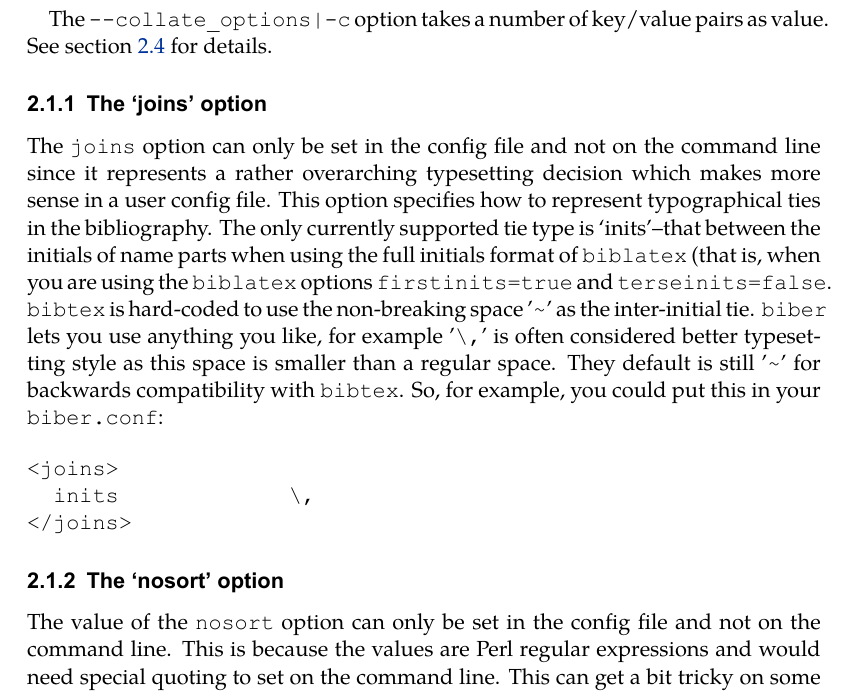
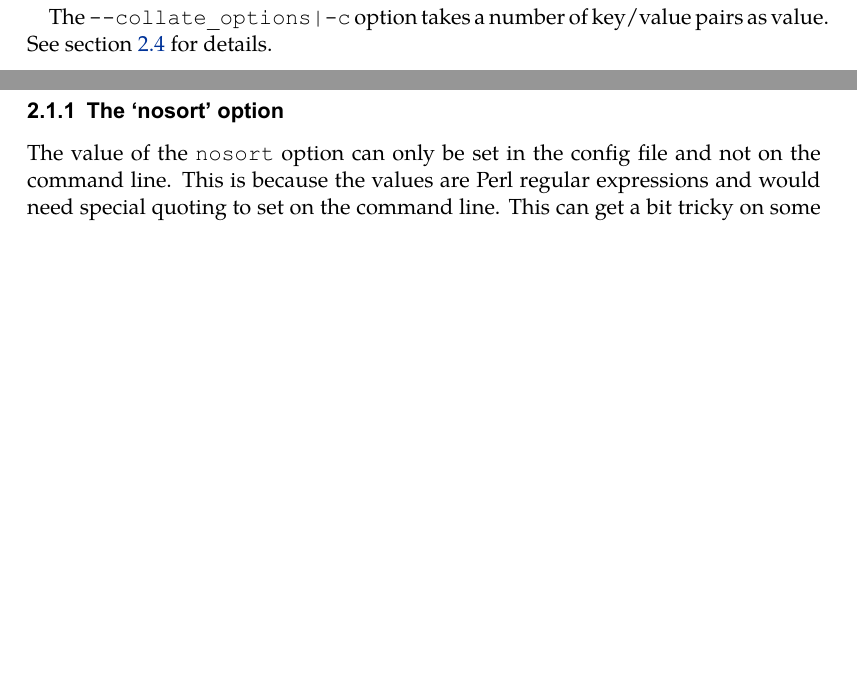
Before and after one commit to plk/biber, a LaTeX document (doc/biber.tex): part of page 6 of 20 before the commit and two parts of pages 5 and 6 of 19 after it, the two joined at a grey line, cut so that both start at the same text, the shorter picture padded with empty space. The pictures show the PDF file doc/biber.pdf that the author committed with the source.

Commit message:
Removed last mistaken feature docs

```diff
--- a/doc/biber.tex
+++ b/doc/biber.tex
@@ -255,28 +252,6 @@ options by setting options in \verb+biblatex+ which will pass them to
 
 The \verb+--collate_options|-c+ option takes a number of key/value pairs as
 value. See section \ref{coll} for details.
-
-\subsubsection{The «joins» option}
-
-The \verb+joins+ option can only be set in the config file and not on the
-command line since it represents a rather overarching typesetting decision
-which makes more sense in a user config file. This option specifies how
-to represent typographical ties in the bibliography. The only currently
-supported tie type is «inits»--that between the initials of name parts when
-using the full initials format of \verb+biblatex+ (that is, when you are
-using the \verb+biblatex+ options \verb+firstinits=true+ and
-\verb+terseinits=false+. \verb+bibtex+ is hard-coded to use the
-non-breaking space '\verb+~+' as the inter-initial tie. \verb+biber+ lets
-you use anything you like, for example '\verb+\,+' is often considered better
-typesetting style as this space is smaller than a regular space. They
-default is still '\verb+~+' for backwards compatibility with \verb+bibtex+.
-So, for example, you could put this in your \verb+biber.conf+:
-
-\begin{verbatim}
-<joins>
-  inits             \,
-</joins>
-\end{verbatim}
 
 \subsubsection{The «nosort» option}
 
```
Also changed, not shown: doc/biber.pdf, doc/biber.tex (3 more changed lines), 1 other file.
